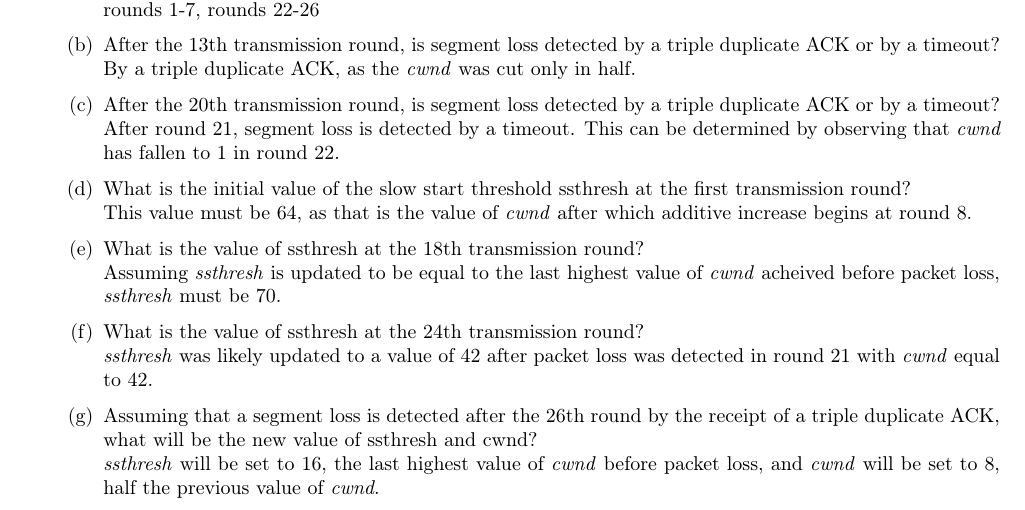
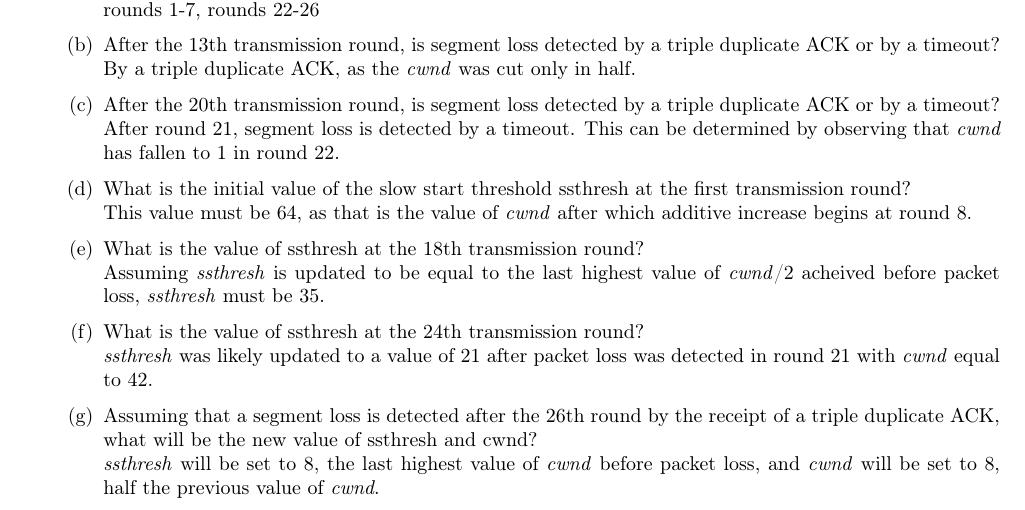
Before and after one commit to rowan-maclachlan/cmpt-434-a3, a LaTeX paper (p2/a3.tex): part of page 4 of 4, cut so that both start at the same text. Compiled offline with pdfLaTeX.

Commit message:
Update p2

```diff
--- a/p2/a3.tex
+++ b/p2/a3.tex
@@ -251,17 +251,17 @@ Part B
             \item What is the value of ssthresh at the 18th transmission
                 round?\\
                 Assuming \textit{ssthresh} is updated to be equal to the last
-                highest value of \textit{cwnd} acheived before packet loss,
-                \textit{ssthresh} must be 70.
+                highest value of \textit{cwnd}/2 acheived before packet loss,
+                \textit{ssthresh} must be 35.
             \item What is the value of ssthresh at the 24th transmission
                 round?\\
-                \textit{ssthresh} was likely updated to a value of 42 after
+                \textit{ssthresh} was likely updated to a value of 21 after
                 packet loss was detected in round 21 with \textit{cwnd} equal to
                 42.
             \item Assuming that a segment loss is detected after the 26th round
                 by the receipt of a triple duplicate ACK, what will be the new
                 value of ssthresh and cwnd?\\
-                \textit{ssthresh} will be set to 16, the last highest value of
+                \textit{ssthresh} will be set to 8, the last highest value of
                 \textit{cwnd} before packet loss, and \textit{cwnd} will be set
                 to 8, half the previous value of \textit{cwnd}.
         \end{enumerate}
```
